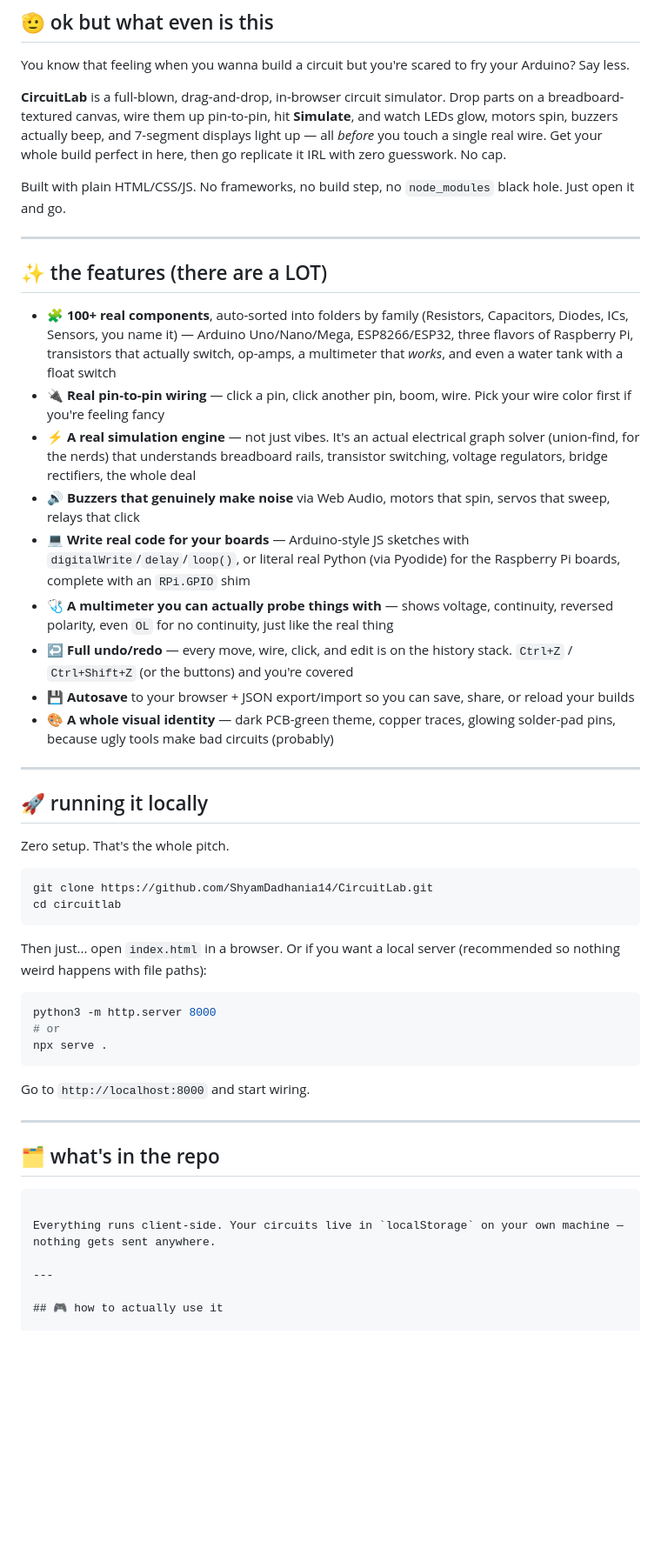
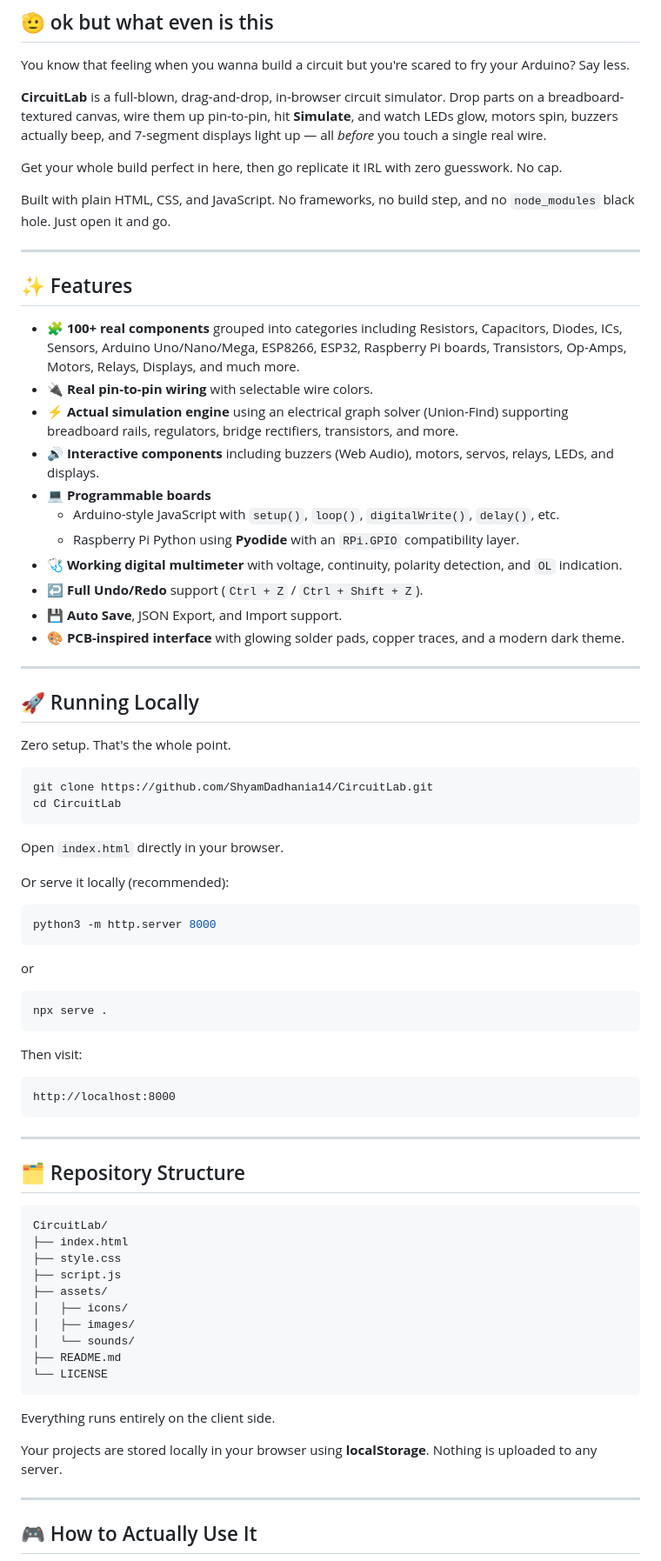
Before and after one commit to ShyamDadhania14/CircuitLab, a Markdown page: README.md, the part around one of its changes. Shown at 87% size. Rendered like a GitHub page; blank space fills up the shorter version.

````diff
--- a/README.md
+++ b/README.md
@@ -19,54 +19,81 @@
 
 You know that feeling when you wanna build a circuit but you're scared to fry your Arduino? Say less.
 
-**CircuitLab** is a full-blown, drag-and-drop, in-browser circuit simulator. Drop parts on a breadboard-textured canvas, wire them up pin-to-pin, hit **Simulate**, and watch LEDs glow, motors spin, buzzers actually beep, and 7-segment displays light up — all *before* you touch a single real wire. Get your whole build perfect in here, then go replicate it IRL with zero guesswork. No cap.
+**CircuitLab** is a full-blown, drag-and-drop, in-browser circuit simulator. Drop parts on a breadboard-textured canvas, wire them up pin-to-pin, hit **Simulate**, and watch LEDs glow, motors spin, buzzers actually beep, and 7-segment displays light up — all *before* you touch a single real wire.
 
-Built with plain HTML/CSS/JS. No frameworks, no build step, no `node_modules` black hole. Just open it and go.
+Get your whole build perfect in here, then go replicate it IRL with zero guesswork. No cap.
+
+Built with plain HTML, CSS, and JavaScript. No frameworks, no build step, and no `node_modules` black hole. Just open it and go.
 
 ---
 
-## ✨ the features (there are a LOT)
+## ✨ Features
 
-- 🧩 **100+ real components**, auto-sorted into folders by family (Resistors, Capacitors, Diodes, ICs, Sensors, you name it) — Arduino Uno/Nano/Mega, ESP8266/ESP32, three flavors of Raspberry Pi, transistors that actually switch, op-amps, a multimeter that *works*, and even a water tank with a float switch
-- 🔌 **Real pin-to-pin wiring** — click a pin, click another pin, boom, wire. Pick your wire color first if you're feeling fancy
-- ⚡ **A real simulation engine** — not just vibes. It's an actual electrical graph solver (union-find, for the nerds) that understands breadboard rails, transistor switching, voltage regulators, bridge rectifiers, the whole deal
-- 🔊 **Buzzers that genuinely make noise** via Web Audio, motors that spin, servos that sweep, relays that click
-- 💻 **Write real code for your boards** — Arduino-style JS sketches with `digitalWrite`/`delay`/`loop()`, or literal real Python (via Pyodide) for the Raspberry Pi boards, complete with an `RPi.GPIO` shim
-- 🩺 **A multimeter you can actually probe things with** — shows voltage, continuity, reversed polarity, even `OL` for no continuity, just like the real thing
-- ↩️ **Full undo/redo** — every move, wire, click, and edit is on the history stack. `Ctrl+Z` / `Ctrl+Shift+Z` (or the buttons) and you're covered
-- 💾 **Autosave** to your browser + JSON export/import so you can save, share, or reload your builds
-- 🎨 **A whole visual identity** — dark PCB-green theme, copper traces, glowing solder-pad pins, because ugly tools make bad circuits (probably)
+- 🧩 **100+ real components** grouped into categories including Resistors, Capacitors, Diodes, ICs, Sensors, Arduino Uno/Nano/Mega, ESP8266, ESP32, Raspberry Pi boards, Transistors, Op-Amps, Motors, Relays, Displays, and much more.
+- 🔌 **Real pin-to-pin wiring** with selectable wire colors.
+- ⚡ **Actual simulation engine** using an electrical graph solver (Union-Find) supporting breadboard rails, regulators, bridge rectifiers, transistors, and more.
+- 🔊 **Interactive components** including buzzers (Web Audio), motors, servos, relays, LEDs, and displays.
+- 💻 **Programmable boards**
+  - Arduino-style JavaScript with `setup()`, `loop()`, `digitalWrite()`, `delay()`, etc.
+  - Raspberry Pi Python using **Pyodide** with an `RPi.GPIO` compatibility layer.
+- 🩺 **Working digital multimeter** with voltage, continuity, polarity detection, and `OL` indication.
+- ↩️ **Full Undo/Redo** support (`Ctrl + Z` / `Ctrl + Shift + Z`).
+- 💾 **Auto Save**, JSON Export, and Import support.
+- 🎨 **PCB-inspired interface** with glowing solder pads, copper traces, and a modern dark theme.
 
 ---
 
-## 🚀 running it locally
+## 🚀 Running Locally
 
-Zero setup. That's the whole pitch.
+Zero setup. That's the whole point.
 
 ```bash
 git clone https://github.com/ShyamDadhania14/CircuitLab.git
-cd circuitlab
+cd CircuitLab
 ```
 
-Then just... open `index.html` in a browser. Or if you want a local server (recommended so nothing weird happens with file paths):
+Open `index.html` directly in your browser.
+
+Or serve it locally (recommended):
 
 ```bash
 python3 -m http.server 8000
-# or
+```
+
+or
+
+```bash
 npx serve .
 ```
 
-Go to `http://localhost:8000` and start wiring.
+Then visit:
+
+```
+http://localhost:8000
+```
 
 ---
 
-## 🗂️ what's in the repo
+## 🗂️ Repository Structure
 
+```text
+CircuitLab/
+├── index.html
+├── style.css
+├── script.js
+├── assets/
+│   ├── icons/
+│   ├── images/
+│   └── sounds/
+├── README.md
+└── LICENSE
 ```
 
-Everything runs client-side. Your circuits live in `localStorage` on your own machine — nothing gets sent anywhere.
+Everything runs entirely on the client side.
+
+Your projects are stored locally in your browser using **localStorage**. Nothing is uploaded to any server.
 
 ---
 
-## 🎮 how to actually use it
+## 🎮 How to Actually Use It
 
````
Also changed, not shown: other parts of README.md (+58 -21 lines).
